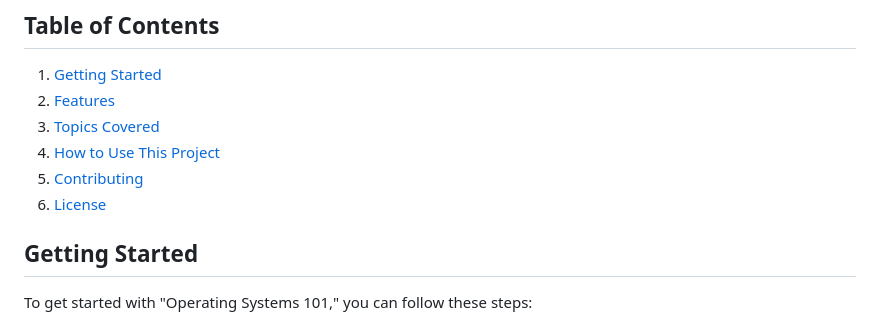
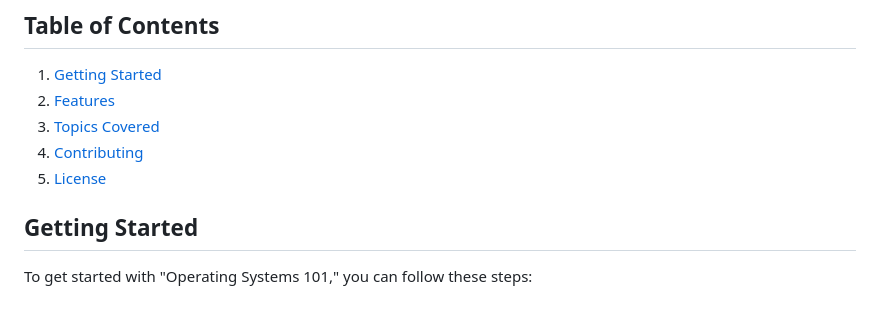
Before and after one commit to Chetan-Raut/Operating-Systems-101, a Markdown page: README.md, the part around the change. Drawn GitHub-style.

```diff
--- a/README.md
+++ b/README.md
@@ -15,9 +15,8 @@ Welcome to "Operating Systems 101," a comprehensive learning resource designed s
 1. [Getting Started](#getting-started)
 2. [Features](#features)
 3. [Topics Covered](#topics-covered)
-4. [How to Use This Project](#how-to-use-this-project)
-5. [Contributing](#contributing)
-6. [License](#license)
+4. [Contributing](#contributing)
+5. [License](#license)
 
 ## Getting Started
 
```
